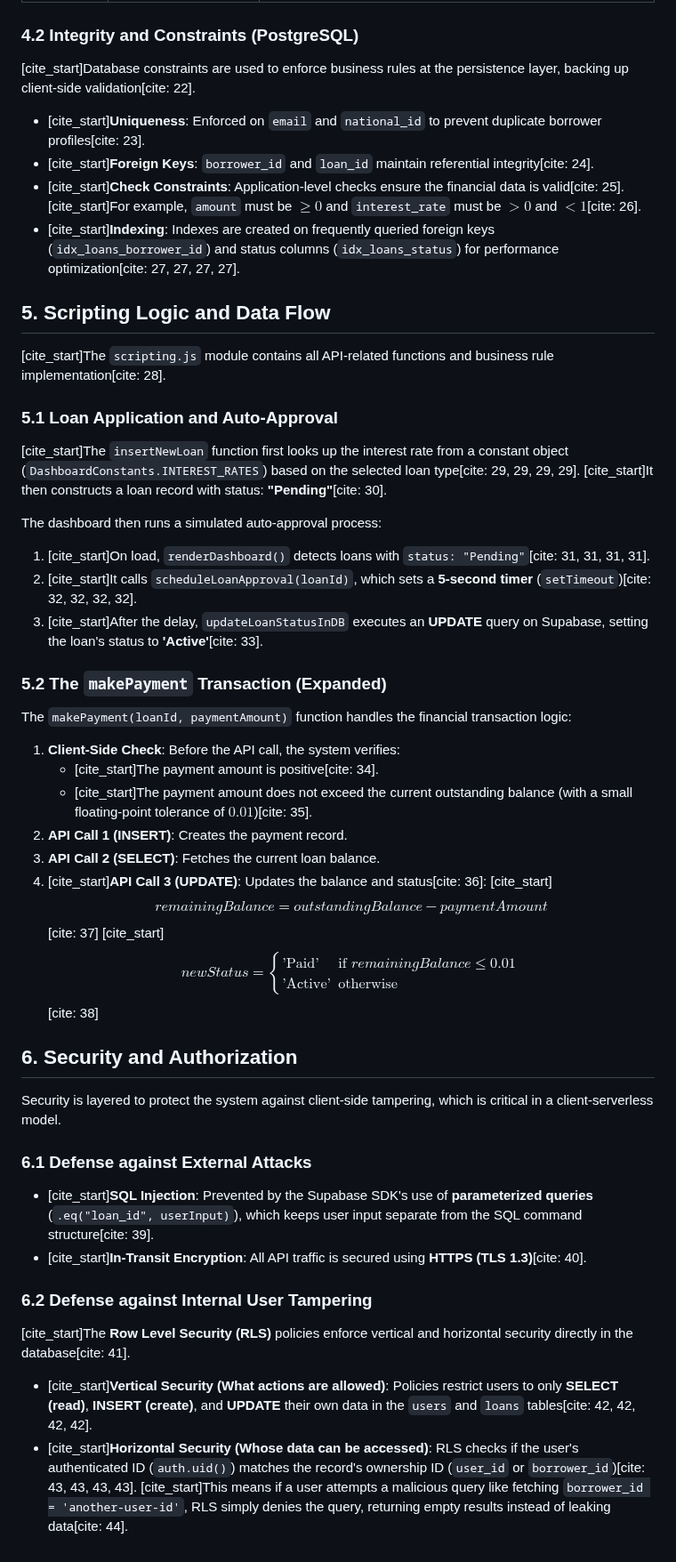
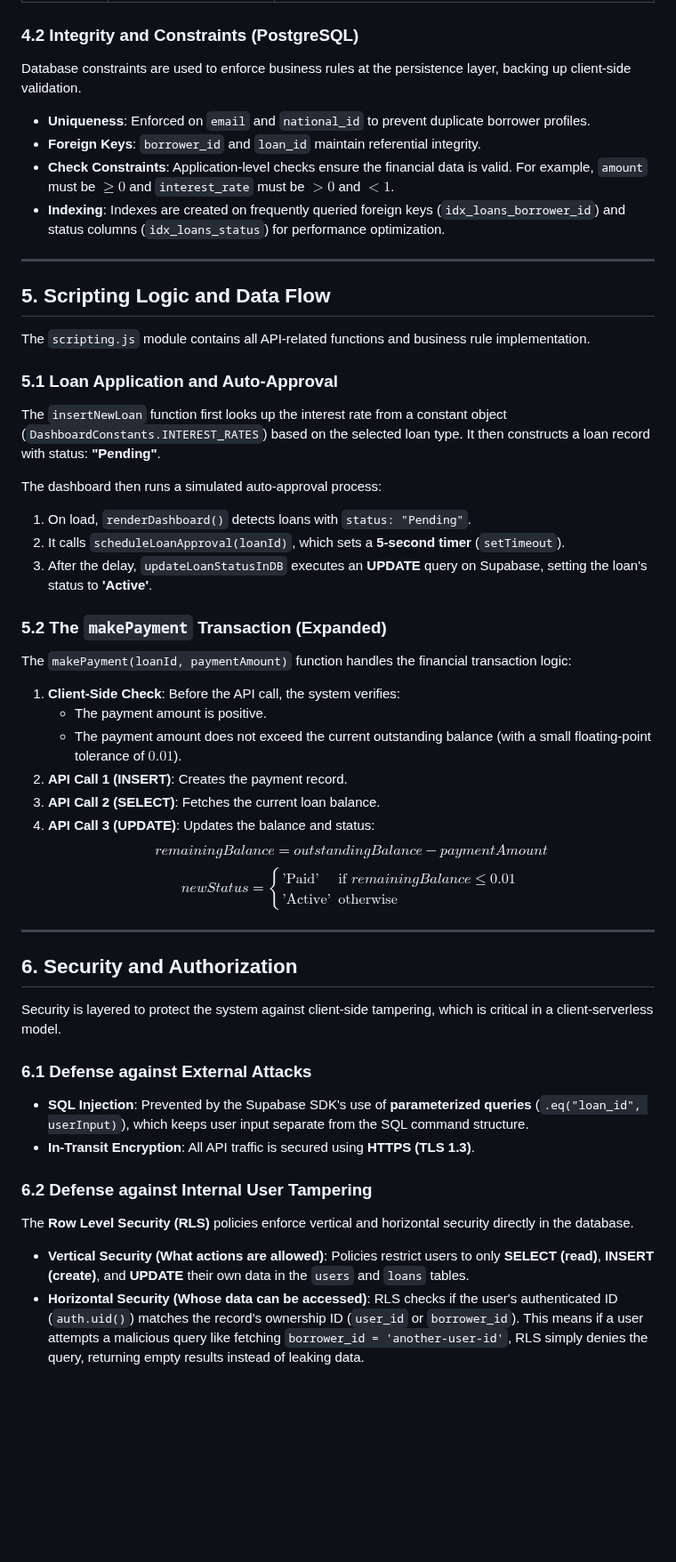
Before and after one commit to TheRedHoodGuy-2/FinexaLoans, a Markdown page: README.md, the part around one of its changes. Shown at 89% size. Drawn GitHub-style; blank space fills up the shorter version.

```diff
--- a/README.md
+++ b/README.md
@@ -120,43 +123,43 @@ The dashboard is dynamically rendered by `renderDashboard()` which runs upon pag
 
 ### 4.2 Integrity and Constraints (PostgreSQL)
 
-[cite_start]Database constraints are used to enforce business rules at the persistence layer, backing up client-side validation[cite: 22].
+Database constraints are used to enforce business rules at the persistence layer, backing up client-side validation.
 
-* [cite_start]**Uniqueness**: Enforced on `email` and `national_id` to prevent duplicate borrower profiles[cite: 23].
-* [cite_start]**Foreign Keys**: `borrower_id` and `loan_id` maintain referential integrity[cite: 24].
-* [cite_start]**Check Constraints**: Application-level checks ensure the financial data is valid[cite: 25]. [cite_start]For example, `amount` must be $\ge 0$ and `interest_rate` must be $>0$ and $<1$[cite: 26].
-* [cite_start]**Indexing**: Indexes are created on frequently queried foreign keys (`idx_loans_borrower_id`) and status columns (`idx_loans_status`) for performance optimization[cite: 27, 27, 27, 27].
+* **Uniqueness**: Enforced on `email` and `national_id` to prevent duplicate borrower profiles.
+* **Foreign Keys**: `borrower_id` and `loan_id` maintain referential integrity.
+* **Check Constraints**: Application-level checks ensure the financial data is valid. For example, `amount` must be $\ge 0$ and `interest_rate` must be $>0$ and $<1$.
+* **Indexing**: Indexes are created on frequently queried foreign keys (`idx_loans_borrower_id`) and status columns (`idx_loans_status`) for performance optimization.
 
-
+---
 
 ## 5. Scripting Logic and Data Flow
 
-[cite_start]The `scripting.js` module contains all API-related functions and business rule implementation[cite: 28].
+The `scripting.js` module contains all API-related functions and business rule implementation.
 
 ### 5.1 Loan Application and Auto-Approval
 
-[cite_start]The `insertNewLoan` function first looks up the interest rate from a constant object (`DashboardConstants.INTEREST_RATES`) based on the selected loan type[cite: 29, 29, 29, 29]. [cite_start]It then constructs a loan record with status: **"Pending"**[cite: 30].
+The `insertNewLoan` function first looks up the interest rate from a constant object (`DashboardConstants.INTEREST_RATES`) based on the selected loan type. It then constructs a loan record with status: **"Pending"**.
 
 The dashboard then runs a simulated auto-approval process:
 
-1.  [cite_start]On load, `renderDashboard()` detects loans with `status: "Pending"`[cite: 31, 31, 31, 31].
-2.  [cite_start]It calls `scheduleLoanApproval(loanId)`, which sets a **5-second timer** (`setTimeout`)[cite: 32, 32, 32, 32].
-3.  [cite_start]After the delay, `updateLoanStatusInDB` executes an **UPDATE** query on Supabase, setting the loan's status to **'Active'**[cite: 33].
+1.  On load, `renderDashboard()` detects loans with `status: "Pending"`.
+2.  It calls `scheduleLoanApproval(loanId)`, which sets a **5-second timer** (`setTimeout`).
+3.  After the delay, `updateLoanStatusInDB` executes an **UPDATE** query on Supabase, setting the loan's status to **'Active'**.
 
 ### 5.2 The `makePayment` Transaction (Expanded)
 
 The `makePayment(loanId, paymentAmount)` function handles the financial transaction logic:
 
 1.  **Client-Side Check**: Before the API call, the system verifies:
-    * [cite_start]The payment amount is positive[cite: 34].
-    * [cite_start]The payment amount does not exceed the current outstanding balance (with a small floating-point tolerance of $0.01$)[cite: 35].
+    * The payment amount is positive.
+    * The payment amount does not exceed the current outstanding balance (with a small floating-point tolerance of $0.01$).
 2.  **API Call 1 (INSERT)**: Creates the payment record.
 3.  **API Call 2 (SELECT)**: Fetches the current loan balance.
-4.  [cite_start]**API Call 3 (UPDATE)**: Updates the balance and status[cite: 36]:
-    [cite_start]$$remainingBalance = outstandingBalance - paymentAmount$$ [cite: 37]
-    [cite_start]$$newStatus = \begin{cases} \text{'Paid'} & \text{if } remainingBalance \le 0.01 \\ \text{'Active'} & \text{otherwise} \end{cases}$$ [cite: 38]
+4.  **API Call 3 (UPDATE)**: Updates the balance and status:
+    $$remainingBalance = outstandingBalance - paymentAmount$$
+    $$newStatus = \begin{cases} \text{'Paid'} & \text{if } remainingBalance \le 0.01 \\ \text{'Active'} & \text{otherwise} \end{cases}$$
 
-
+---
 
 ## 6. Security and Authorization
 
@@ -164,12 +167,12 @@ Security is layered to protect the system against client-side tampering, which i
 
 ### 6.1 Defense against External Attacks
 
-* [cite_start]**SQL Injection**: Prevented by the Supabase SDK's use of **parameterized queries** (`.eq("loan_id", userInput)`), which keeps user input separate from the SQL command structure[cite: 39].
-* [cite_start]**In-Transit Encryption**: All API traffic is secured using **HTTPS (TLS 1.3)**[cite: 40].
+* **SQL Injection**: Prevented by the Supabase SDK's use of **parameterized queries** (`.eq("loan_id", userInput)`), which keeps user input separate from the SQL command structure.
+* **In-Transit Encryption**: All API traffic is secured using **HTTPS (TLS 1.3)**.
 
 ### 6.2 Defense against Internal User Tampering
 
-[cite_start]The **Row Level Security (RLS)** policies enforce vertical and horizontal security directly in the database[cite: 41].
+The **Row Level Security (RLS)** policies enforce vertical and horizontal security directly in the database.
 
-* [cite_start]**Vertical Security (What actions are allowed)**: Policies restrict users to only **SELECT (read)**, **INSERT (create)**, and **UPDATE** their own data in the `users` and `loans` tables[cite: 42, 42, 42, 42].
-* [cite_start]**Horizontal Security (Whose data can be accessed)**: RLS checks if the user's authenticated ID (`auth.uid()`) matches the record's ownership ID (`user_id` or `borrower_id`)[cite: 43, 43, 43, 43]. [cite_start]This means if a user attempts a malicious query like fetching `borrower_id = 'another-user-id'`, RLS simply denies the query, returning empty results instead of leaking data[cite: 44].
+* **Vertical Security (What actions are allowed)**: Policies restrict users to only **SELECT (read)**, **INSERT (create)**, and **UPDATE** their own data in the `users` and `loans` tables.
+* **Horizontal Security (Whose data can be accessed)**: RLS checks if the user's authenticated ID (`auth.uid()`) matches the record's ownership ID (`user_id` or `borrower_id`). This means if a user attempts a malicious query like fetching `borrower_id = 'another-user-id'`, RLS simply denies the query, returning empty results instead of leaking data.
```
Also changed, not shown: other parts of README.md (+22 -19 lines).
